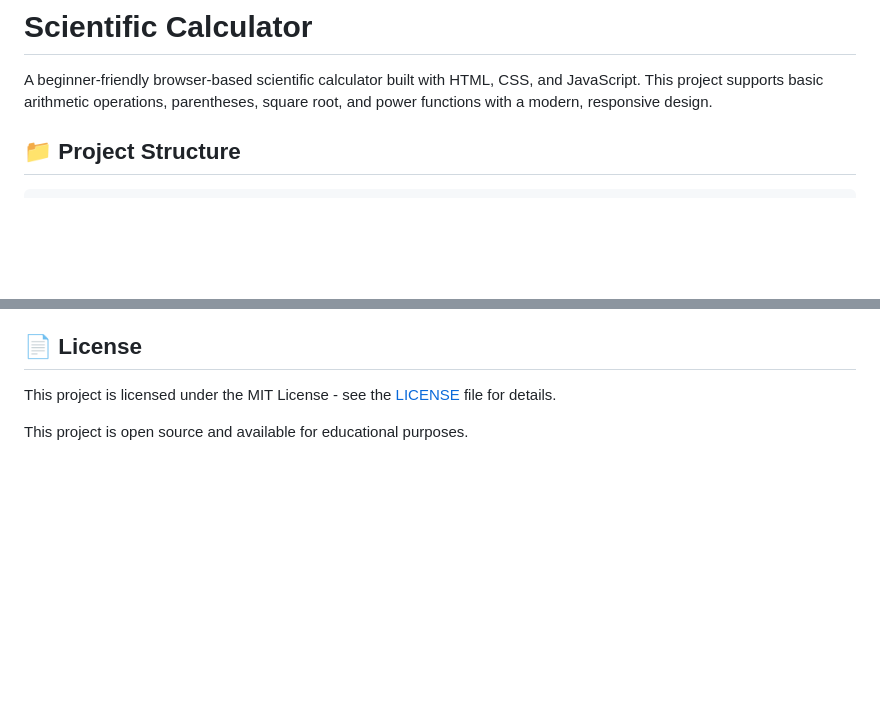
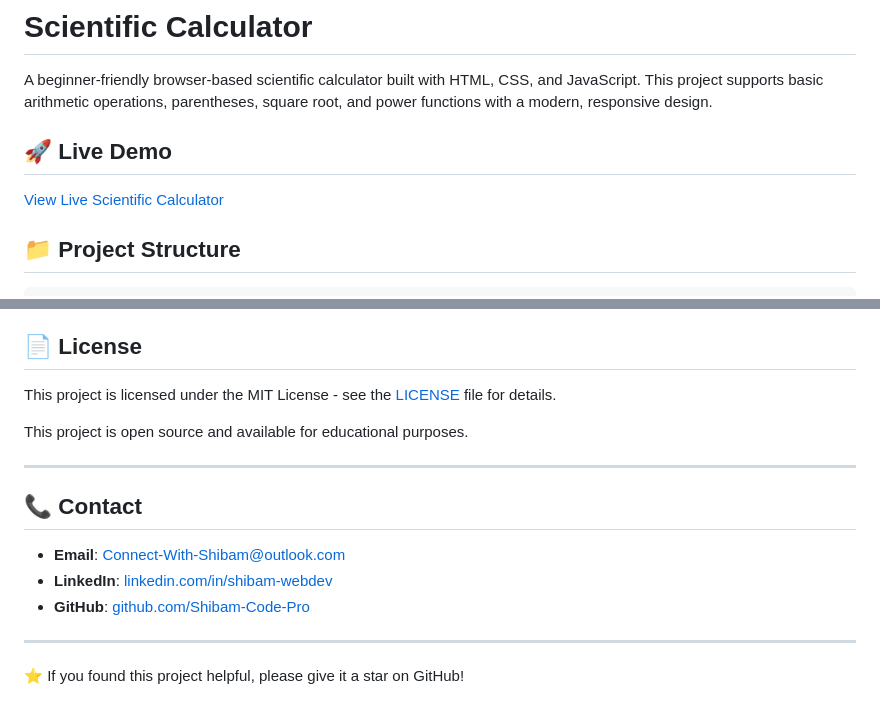
Before and after one commit to Shibam-Code-Pro/scientific-calculator-shibam, a Markdown page: README.md, 2 parts joined by grey strips. Rendered like a GitHub page; blank space fills up the shorter version.

Commit message:
Update README.md
Scientific Calculator — HTML, CSS, JavaScript :-

Shows problem-solving, JS logic (math operations, input parsing, operator precedence) and UI layout for a compact app.

```diff
--- a/README.md
+++ b/README.md
@@ -1,6 +1,12 @@
 # Scientific Calculator
 
 A beginner-friendly browser-based scientific calculator built with HTML, CSS, and JavaScript. This project supports basic arithmetic operations, parentheses, square root, and power functions with a modern, responsive design.
+
+
+## 🚀 Live Demo
+
+[View Live Scientific Calculator](https://Shibam-Code-Pro.github.io/scientific-calculator-shibam)
+
 
 ## 📁 Project Structure
 
@@ -135,3 +141,15 @@ This project was built as a beginner-friendly learning exercise focusing on:
 This project is licensed under the MIT License - see the [LICENSE](LICENSE) file for details.
 
 This project is open source and available for educational purposes.
+
+---
+
+## 📞 Contact
+
+- **Email**: Connect-With-Shibam@outlook.com
+- **LinkedIn**: [linkedin.com/in/shibam-webdev](https://linkedin.com/in/shibam-webdev)
+- **GitHub**: [github.com/Shibam-Code-Pro](https://github.com/Shibam-Code-Pro)
+
+---
+
+⭐ If you found this project helpful, please give it a star on GitHub!
```
